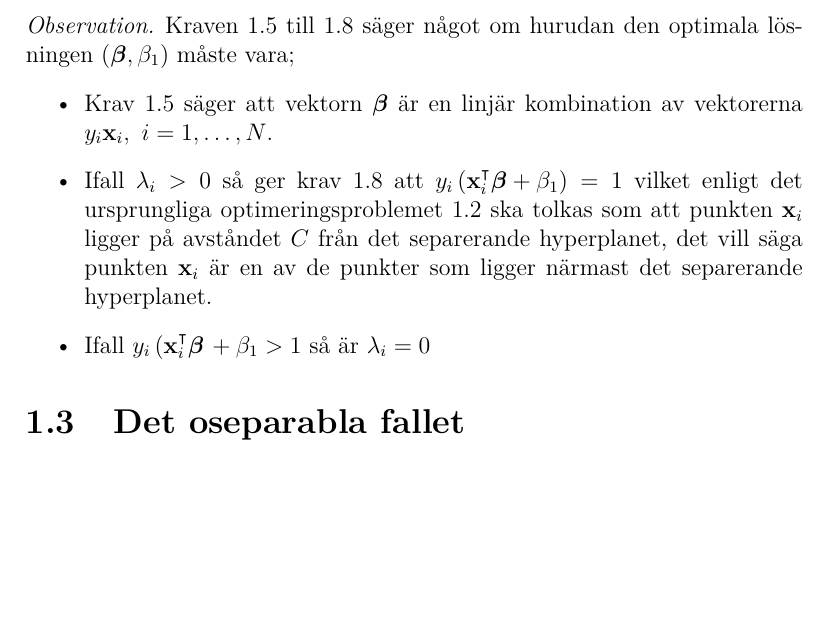
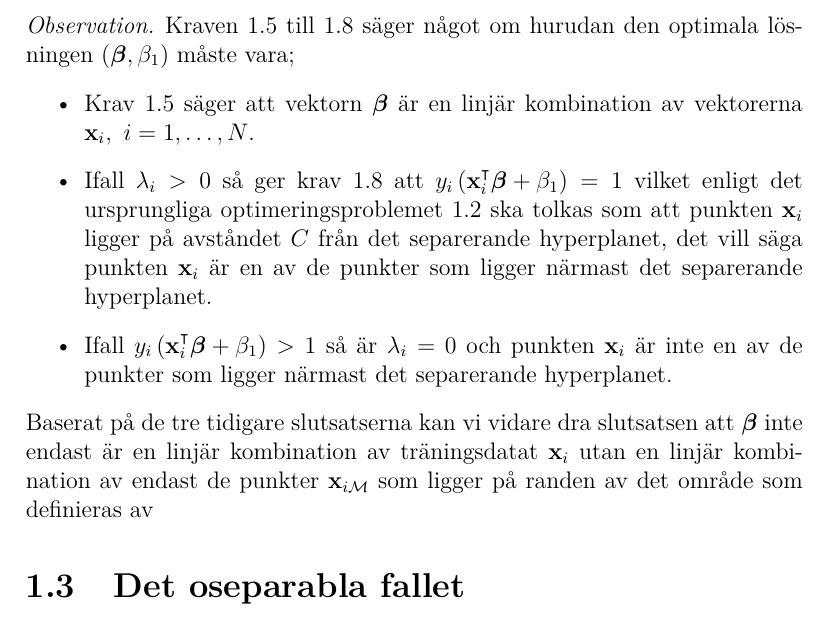
Before and after one commit to oscargranlund/kandidat, a LaTeX document (Kandidatuppsatsen.tex): part of page 11 of 13, cut so that both start at the same text, the shorter picture padded with empty space. Compiled offline with pdfLaTeX.

Commit message:
Fortsättning från förra commit

```diff
--- a/Kandidatuppsatsen.tex
+++ b/Kandidatuppsatsen.tex
@@ -313,10 +313,11 @@ som ska maximeras med avseende på $\lambda_i,~i=1,\dots,N,$ och kravet \begin{e
 \begin{rem}
 	Kraven \ref{eq:krav1} till \ref{eq:krav4} säger något om hurudan den optimala lösningen $\left(\bfbeta,\beta_1\right)$ måste vara;
 	\begin{itemize}
-		\item Krav \ref{eq:krav1} säger att vektorn $\bfbeta$ är en linjär kombination av vektorerna $y_i\mathbf{x}_i,~i=1,\dots,N$.
-		\item Ifall $\lambda_i > 0$ så ger krav \ref{eq:krav4} att $y_i\left(\mathbf{x}_i^\intercal\bfbeta+\beta_1\right)=1$ vilket enligt det ursprungliga optimeringsproblemet \ref{opt:optimalmargin1} ska tolkas som att punkten $\mathbf{x}_i$ ligger på avståndet $C$ från det separerande hyperplanet, det vill säga punkten $\mathbf{x}_i$ är en av de punkter som ligger närmast det separerande hyperplanet.
-		\item  Ifall $y_i\left(\mathbf{x}^\intercal_i\bfbeta\right+\beta_1\right) > 1$ så är $\lambda_i=0$
+		\item Krav \ref{eq:krav1} säger att vektorn $\bfbeta$ är en linjär kombination av vektorerna $\mathbf{x}_i,~i=1,\dots,N$.
+		\item Ifall $\lambda_i > 0$ så ger krav \ref{eq:krav4} att $y_i\left(\mathbf{x}_i^\intercal\bfbeta+\beta_1\right) = 1$ vilket enligt det ursprungliga optimeringsproblemet \ref{opt:optimalmargin1} ska tolkas som att punkten $\mathbf{x}_i$ ligger på avståndet $C$ från det separerande hyperplanet, det vill säga punkten $\mathbf{x}_i$ är en av de punkter som ligger närmast det separerande hyperplanet.
+		\item Ifall $y_i\left(\mathbf{x}^\intercal_i\bfbeta + \beta_1\right) > 1$ så är $\lambda_i = 0$ och punkten $\mathbf{x}_i$ är inte en av de punkter som ligger närmast det separerande hyperplanet.
 	\end{itemize}
+	Baserat på de tre tidigare slutsatserna kan vi vidare dra slutsatsen att $\bfbeta$ inte endast är en linjär kombination av träningsdatat $\mathbf{x}_i$ utan en linjär kombination av endast de punkter $\mathbf{x}_{i\mathcal{M}}$ som ligger på randen av det område som definieras av
 \end{rem}
 
 \section{Det oseparabla fallet}
```
Also changed, not shown: Kandidatuppsatsen.pdf.
